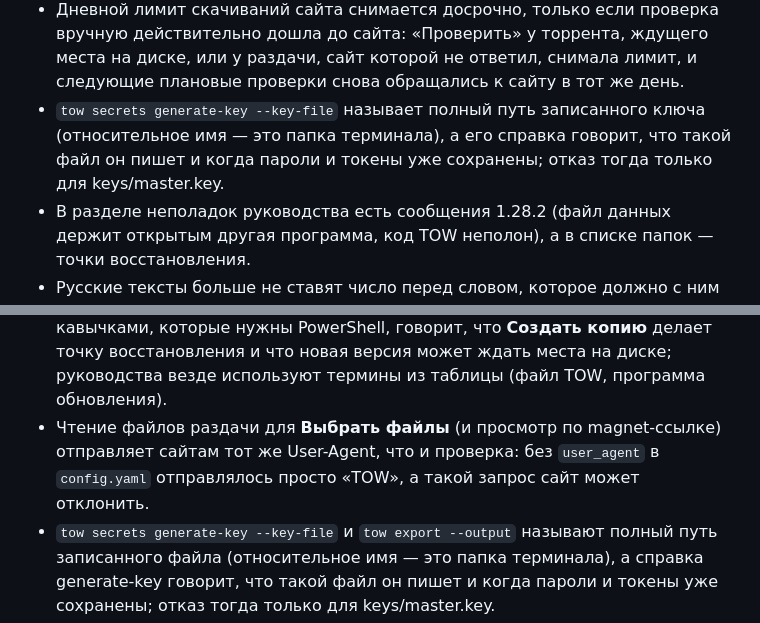
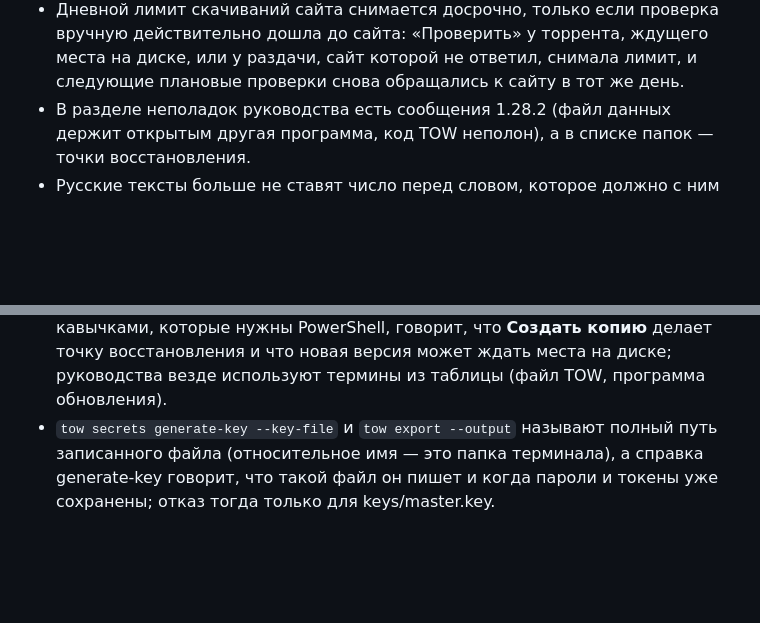
Before and after one commit to d0j/tow, a Markdown page: CHANGELOG.ru.md, 2 parts joined by grey strips. Drawn GitHub-style; blank space fills up the shorter version.

```diff
--- a/CHANGELOG.ru.md
+++ b/CHANGELOG.ru.md
@@ -110,9 +110,6 @@
 - Дневной лимит скачиваний сайта снимается досрочно, только если проверка вручную действительно дошла до сайта:
   «Проверить» у торрента, ждущего места на диске, или у раздачи, сайт которой не ответил, снимала лимит, и следующие
   плановые проверки снова обращались к сайту в тот же день.
-- `tow secrets generate-key --key-file` называет полный путь записанного ключа (относительное имя — это папка
-  терминала), а его справка говорит, что такой файл он пишет и когда пароли и токены уже сохранены; отказ тогда
-  только для keys/master.key.
 - В разделе неполадок руководства есть сообщения 1.28.2 (файл данных держит открытым другая программа, код TOW
   неполон), а в списке папок — точки восстановления.
 - Русские тексты больше не ставят число перед словом, которое должно с ним согласоваться («из 1 зеркал», «8192
@@ -128,8 +125,6 @@
   показывает команду отката с кавычками, которые нужны PowerShell, говорит, что **Создать копию** делает точку
   восстановления и что новая версия может ждать места на диске; руководства везде используют термины из таблицы
   (файл TOW, программа обновления).
-- Чтение файлов раздачи для **Выбрать файлы** (и просмотр по magnet-ссылке) отправляет сайтам тот же User-Agent,
-  что и проверка: без `user_agent` в `config.yaml` отправлялось просто «TOW», а такой запрос сайт может отклонить.
 - `tow secrets generate-key --key-file` и `tow export --output` называют полный путь записанного файла
   (относительное имя — это папка терминала), а справка generate-key говорит, что такой файл он пишет и когда
   пароли и токены уже сохранены; отказ тогда только для keys/master.key.
```
Also changed, not shown: CHANGELOG.md (+0 -5 lines).
